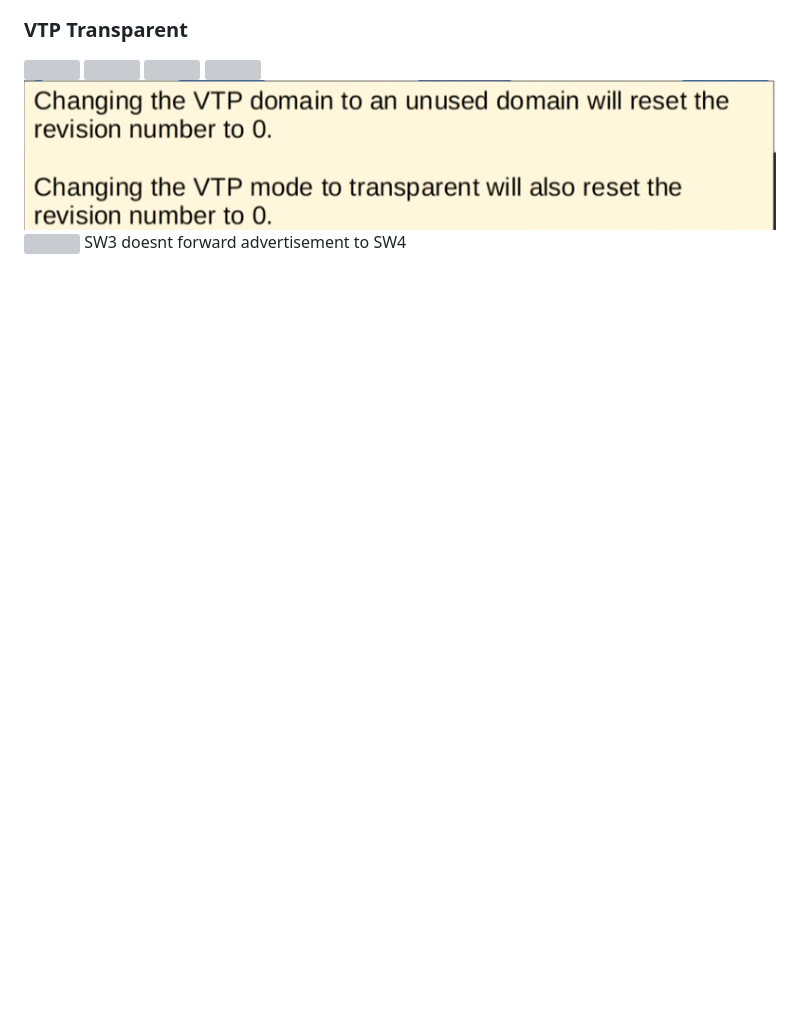
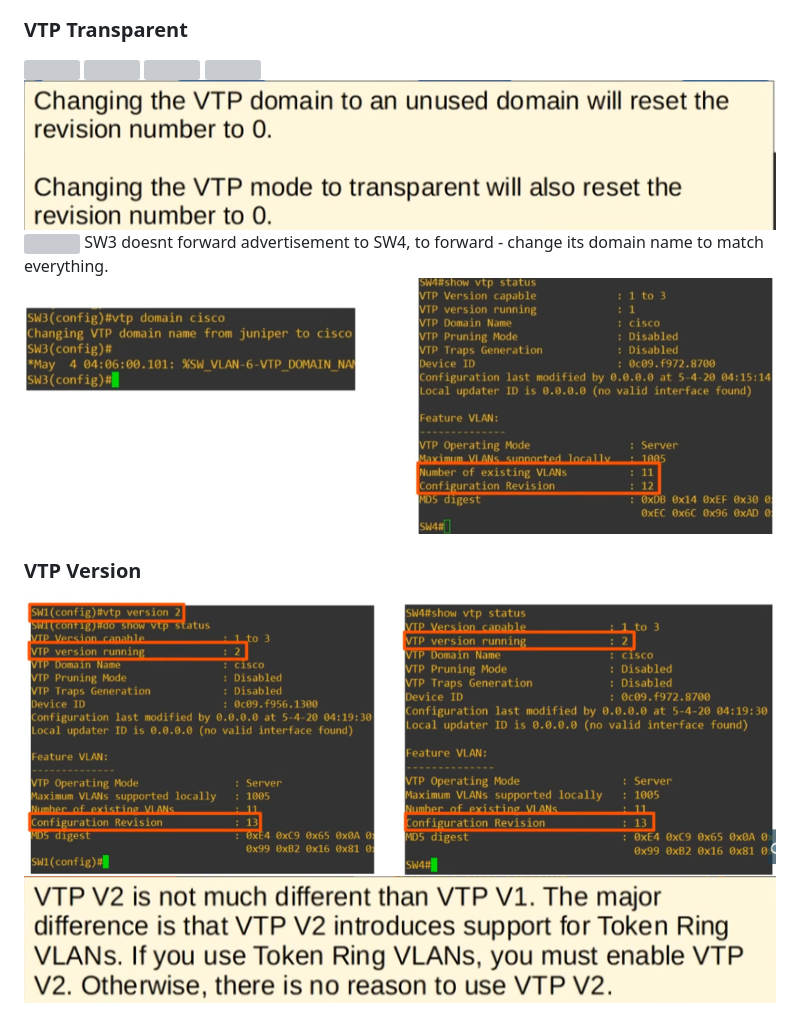
Before and after one commit to PaarthPandey10/notes, a Markdown page: ccna/day-19.md, the part around the change. Drawn GitHub-style; pictures changed too: ccna/images/Pasted image 20260326131338.png (added), ccna/images/Pasted image 20260326131436.png (added), ccna/images/Pasted image 20260326131447.png (added); blank space fills up the shorter version; grey boxes are pictures that could not be loaded.

Commit message:
vault backup: 2026-03-26 13:30:45

```diff
--- a/ccna/day-19.md
+++ b/ccna/day-19.md
@@ -50,4 +50,9 @@ Configuration Revision: If you add, modify or delete a VLAN - this number increa
 ![](images/Pasted%20image%2020260326122447.png)
 ![](images/Pasted%20image%2020260326122500.png)
 ![](images/Pasted%20image%2020260326123046.png)
-SW3 doesnt forward advertisement to SW4
+SW3 doesnt forward advertisement to SW4, to forward - change its domain name to match everything.
+![](images/Pasted%20image%2020260326131338.png)
+
+### VTP Version
+![](images/Pasted%20image%2020260326131436.png)
+![](images/Pasted%20image%2020260326131447.png)
```
Also changed, not shown: ccna/images/Pasted image 20260326131231.png (added), 1 other file.
